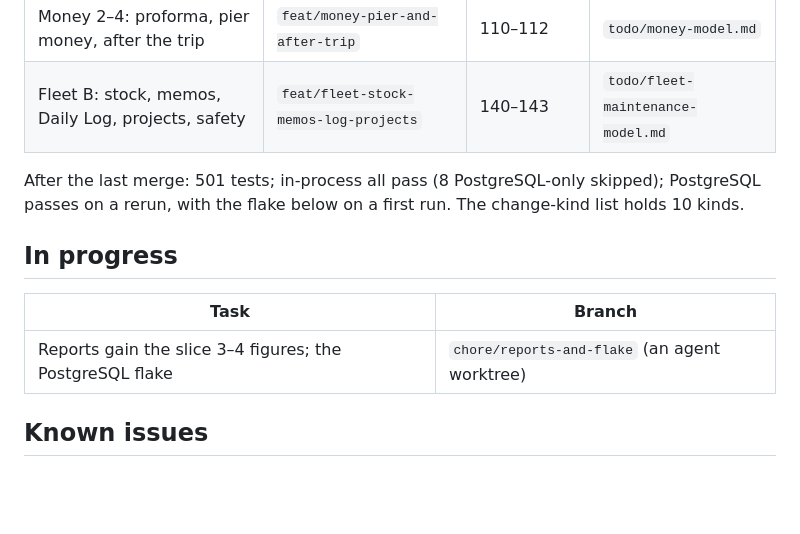
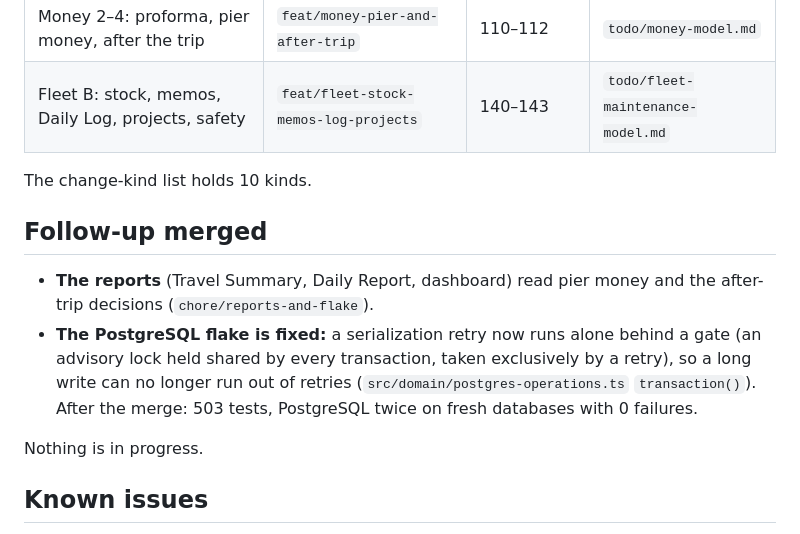
Before and after one commit to TheTaTha5/operation_backend, a Markdown page: docs/handoff/build-status-2026-10-09.md, the part around the change. Rendered like a GitHub page; blank space fills up the shorter version.

Commit message:
docs: build status: everything merged, the flake fixed
Co-Authored-By: Claude Opus 5.5 <noreply@anthropic.com>

```diff
--- a/docs/handoff/build-status-2026-10-09.md
+++ b/docs/handoff/build-status-2026-10-09.md
@@ -39,14 +39,18 @@ Merge fixes made by the lead (in the merge commits):
 | Money 2–4: proforma, pier money, after the trip | `feat/money-pier-and-after-trip` | 110–112 | `todo/money-model.md` |
 | Fleet B: stock, memos, Daily Log, projects, safety | `feat/fleet-stock-memos-log-projects` | 140–143 | `todo/fleet-maintenance-model.md` |
 
-After the last merge: 501 tests; in-process all pass (8 PostgreSQL-only skipped); PostgreSQL passes
-on a rerun, with the flake below on a first run. The change-kind list holds 10 kinds.
+The change-kind list holds 10 kinds.
 
-## In progress
+## Follow-up merged
 
-| Task | Branch |
-|---|---|
-| Reports gain the slice 3–4 figures; the PostgreSQL flake | `chore/reports-and-flake` (an agent worktree) |
+- **The reports** (Travel Summary, Daily Report, dashboard) read pier money and the after-trip
+  decisions (`chore/reports-and-flake`).
+- **The PostgreSQL flake is fixed:** a serialization retry now runs alone behind a gate (an advisory
+  lock held shared by every transaction, taken exclusively by a retry), so a long write can no longer
+  run out of retries (`src/domain/postgres-operations.ts` `transaction()`). After the merge: 503 tests,
+  PostgreSQL twice on fresh databases with 0 failures.
+
+Nothing is in progress.
 
 ## Known issues
 
```
